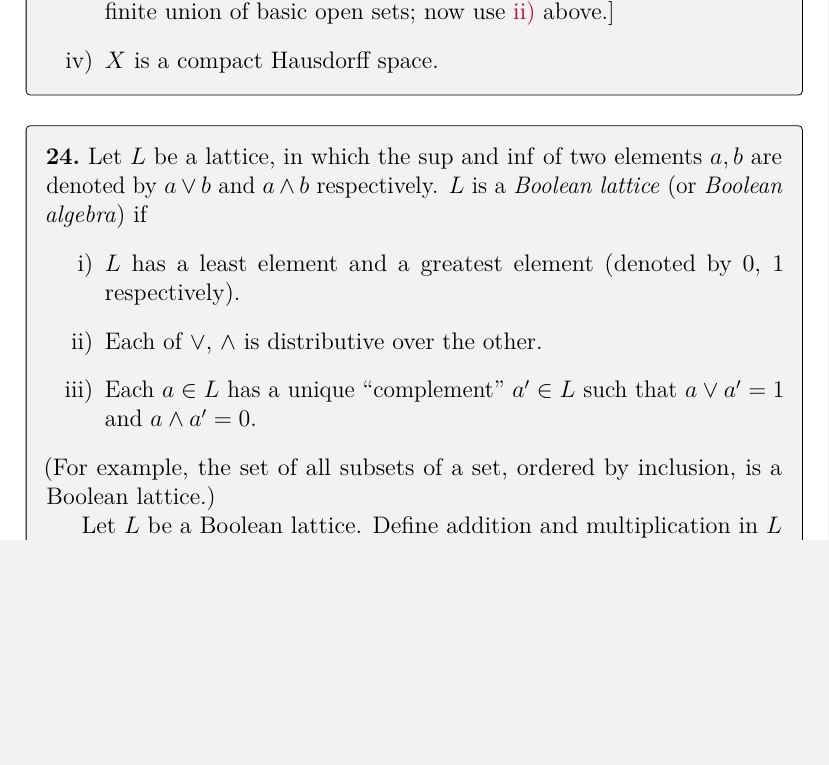
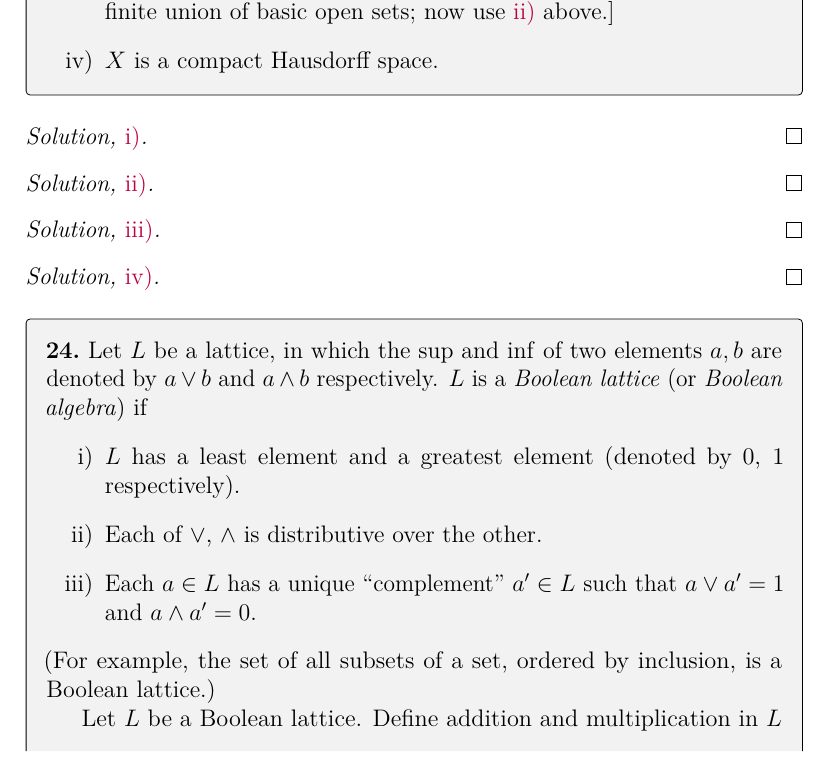
Before and after one commit to artemmavrin/atiyah-macdonald, a LaTeX document (solutions.tex, which reads chapters/01/exercises/23.tex): part of page 30 of 40, cut so that both start at the same text, the shorter picture padded with empty space. Compiled offline with pdfLaTeX.

Commit message:
added solution placeholders for 1.23

```diff
--- a/chapters/01/exercises/23.tex
+++ b/chapters/01/exercises/23.tex
@@ -16,3 +16,19 @@ Hence \(Y\) is a finite union of basic open sets; now use \partref{1}{23}{ii} ab
 \(X\) is a compact Hausdorff space.
 \end{parts}
 \end{exercise}
+
+\begin{partsolution}{i}
+
+\end{partsolution}
+
+\begin{partsolution}{ii}
+
+\end{partsolution}
+
+\begin{partsolution}{iii}
+
+\end{partsolution}
+
+\begin{partsolution}{iv}
+
+\end{partsolution}
```
